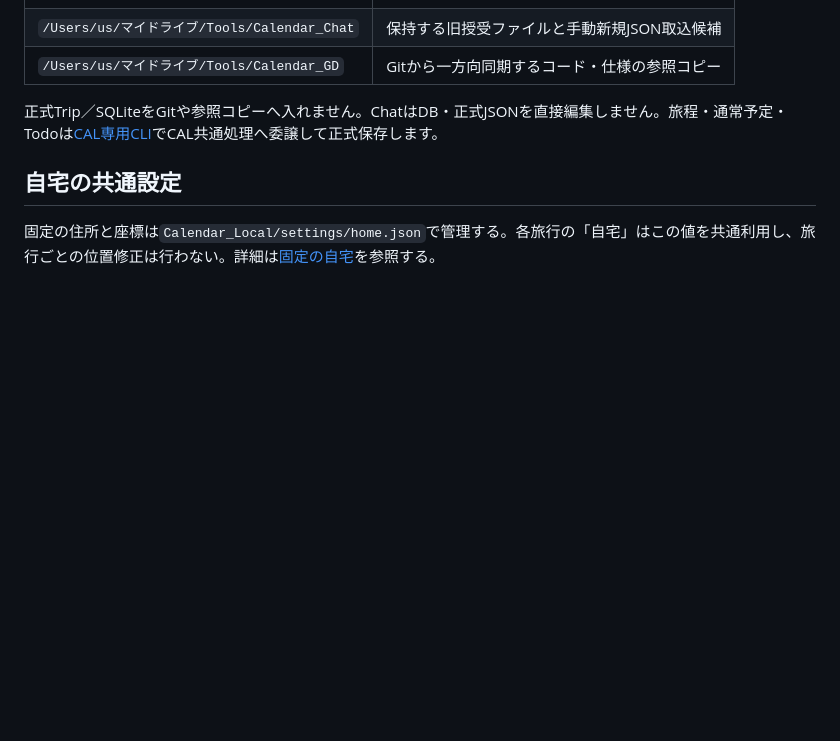
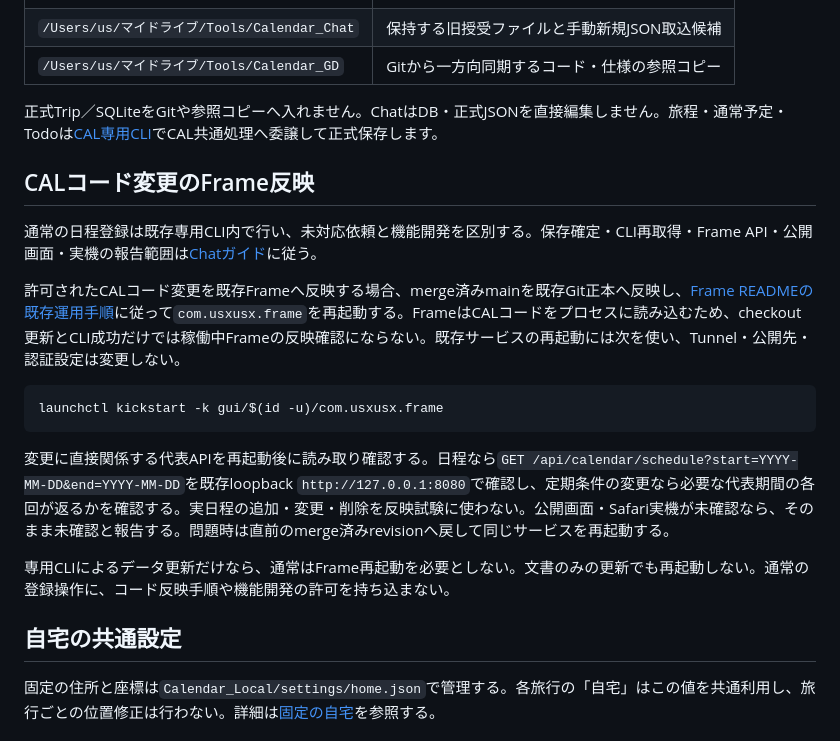
Before and after one commit to USXUSX/Calendar, a Markdown page: docs/operation.md, the part around the change. Rendered like a GitHub page; blank space fills up the shorter version.

````diff
--- a/docs/operation.md
+++ b/docs/operation.md
@@ -11,6 +11,20 @@
 | `/Users/us/マイドライブ/Tools/Calendar_GD` | Gitから一方向同期するコード・仕様の参照コピー |
 
 正式Trip／SQLiteをGitや参照コピーへ入れません。ChatはDB・正式JSONを直接編集しません。旅程・通常予定・Todoは[CAL専用CLI](chat-schedule.md)でCAL共通処理へ委譲して正式保存します。
+
+## CALコード変更のFrame反映
+
+通常の日程登録は既存専用CLI内で行い、未対応依頼と機能開発を区別する。保存確定・CLI再取得・Frame API・公開画面・実機の報告範囲は[Chatガイド](chat-schedule.md#完了報告の確認範囲)に従う。
+
+許可されたCALコード変更を既存Frameへ反映する場合、merge済みmainを既存Git正本へ反映し、[Frame READMEの既存運用手順](https://github.com/USXUSX/Frame/blob/main/README.md#external-access-and-continuous-operation)に従って`com.usxusx.frame`を再起動する。FrameはCALコードをプロセスに読み込むため、checkout更新とCLI成功だけでは稼働中Frameの反映確認にならない。既存サービスの再起動には次を使い、Tunnel・公開先・認証設定は変更しない。
+
+```sh
+launchctl kickstart -k gui/$(id -u)/com.usxusx.frame
+```
+
+変更に直接関係する代表APIを再起動後に読み取り確認する。日程なら`GET /api/calendar/schedule?start=YYYY-MM-DD&end=YYYY-MM-DD`を既存loopback `http://127.0.0.1:8080`で確認し、定期条件の変更なら必要な代表期間の各回が返るかを確認する。実日程の追加・変更・削除を反映試験に使わない。公開画面・Safari実機が未確認なら、そのまま未確認と報告する。問題時は直前のmerge済みrevisionへ戻して同じサービスを再起動する。
+
+専用CLIによるデータ更新だけなら、通常はFrame再起動を必要としない。文書のみの更新でも再起動しない。通常の登録操作に、コード反映手順や機能開発の許可を持ち込まない。
 
 ## 自宅の共通設定
 
````
Also changed, not shown: docs/chat-schedule.md (+21 -1 lines).
